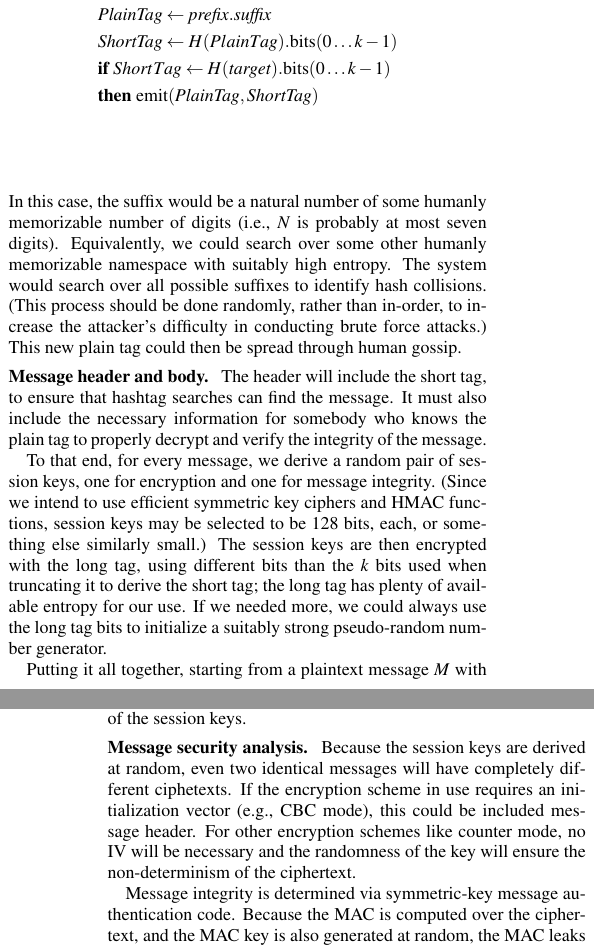
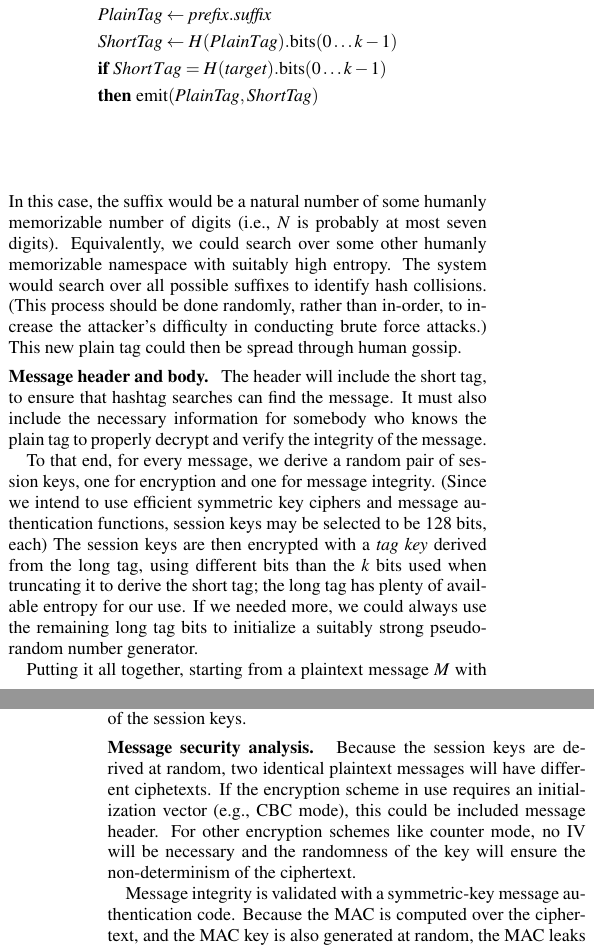
Before and after one commit to dbachrach/char140, a LaTeX paper (paper/hoot.tex, which reads paper/design.tex): two parts of the columns of pages 3 and 4 of 7, joined at a grey line, cut so that both start at the same text. Compiled offline with pdfLaTeX.

Commit message:
more design tweaks

```diff
--- a/paper/design.tex
+++ b/paper/design.tex
@@ -16,7 +16,7 @@ To generate a collision, we need to shorten the long tag, generating a \textit{s
 & \forall_{i \in [0, N)}  \mathit{suffix} \leftarrow i \\
 & \mathit{PlainTag} \leftarrow  \mathit{prefix}.\mathit{suffix} \\
 & \mathit{ShortTag} \leftarrow H({\mathit PlainTag}).\mathrm{bits}(0 \ldots k-1) \\
-& \mathbf{if}\ {\mathit ShortTag} \leftarrow H(\mathit{target}).\mathrm{bits}(0 \ldots k-1)\\
+& \mathbf{if}\ {\mathit ShortTag} = H(\mathit{target}).\mathrm{bits}(0 \ldots k-1)\\
 & \mathbf{then}\ \mathrm{emit} (\mathit{PlainTag} , {\mathit{ShortTag}})
 \end{align*}
 %
@@ -25,7 +25,7 @@ In this case, the suffix would be a natural number of some humanly memorizable n
 \paragraphX{Message header and body.}
 The header will include the short tag, to ensure that hashtag searches can find the message. It must also include the necessary information for somebody who knows the plain tag to properly decrypt and verify the integrity of the message.
 
-To that end, for every message, we derive a random pair of session keys, one for encryption and one for message integrity. (Since we intend to use efficient symmetric key ciphers and HMAC functions, session keys may be selected to be 128 bits, each, or something else similarly small.) The session keys are then encrypted with the long tag, using different bits than the $k$ bits used when truncating it to derive the short tag; the long tag has plenty of available entropy for our use. If we needed more, we could always use the long tag bits to initialize a suitably strong pseudo-random number generator.
+To that end, for every message, we derive a random pair of session keys, one for encryption and one for message integrity. (Since we intend to use efficient symmetric key ciphers and message authentication functions, session keys may be selected to be 128 bits, each) The session keys are then encrypted with a {\em tag key} derived from the long tag, using different bits than the $k$ bits used when truncating it to derive the short tag; the long tag has plenty of available entropy for our use. If we needed more, we could always use the remaining long tag bits to initialize a suitably strong pseudo-random number generator.
 
 Putting it all together, starting from a plaintext message $M$ with {\em PlainTag} within it, a complete HooT message will be as follows:
 %
@@ -41,9 +41,9 @@ C & \leftarrow & E_{k_{\mathrm{enc}}}(M) \\
 This generalizes to support multiple plain tags. For each one, a separate long tag can be generated, resulting in multiple tag keys ($k_\mathrm{tag}$), each of which is used to encrypt the same session keys. The final HooT would have multiple short tags and multiple encryptions of the session keys.
 
 \paragraphX{Message security analysis.}
-Because the session keys are derived at random, even two identical messages will have completely different ciphetexts. If the encryption scheme in use requires an initialization vector (e.g., CBC mode), this could be included message header. For other encryption schemes like counter mode, no IV will be necessary and the randomness of the key will ensure the non-determinism of the ciphertext.
+Because the session keys are derived at random, two identical plaintext messages will have different ciphetexts. If the encryption scheme in use requires an initialization vector (e.g., CBC mode), this could be included message header. For other encryption schemes like counter mode, no IV will be necessary and the randomness of the key will ensure the non-determinism of the ciphertext.
 
-Message integrity is determined via symmetric-key message authentication code. Because the MAC is computed over the ciphertext, and the MAC key is also generated at random, the MAC leaks absolutely no information about the plaintext. The MAC verification process also serves the purpose of identifying if a prospective message matches the plain tag in question (for which multiple other plain tags will collide in the short tags), or whether a message is irrelevant to the user's plain tag search query, and should be dropped.
+Message integrity is validated with a symmetric-key message authentication code. Because the MAC is computed over the ciphertext, and the MAC key is also generated at random, the MAC leaks absolutely no information about the plaintext. The MAC verification process also serves the purpose of identifying if a prospective message matches the plain tag in question (for which multiple other plain tags will collide in the short tags), or whether a message is irrelevant to the user's plain tag search query, and should be dropped.
 
 Replay attacks can be defeated by treating the session keys ($k_{\mathrm{enc}}$, $k_{\mathrm{mac}}$) as nonces. It's highly unlikely that two different messages will share the same session keys.
 
```
